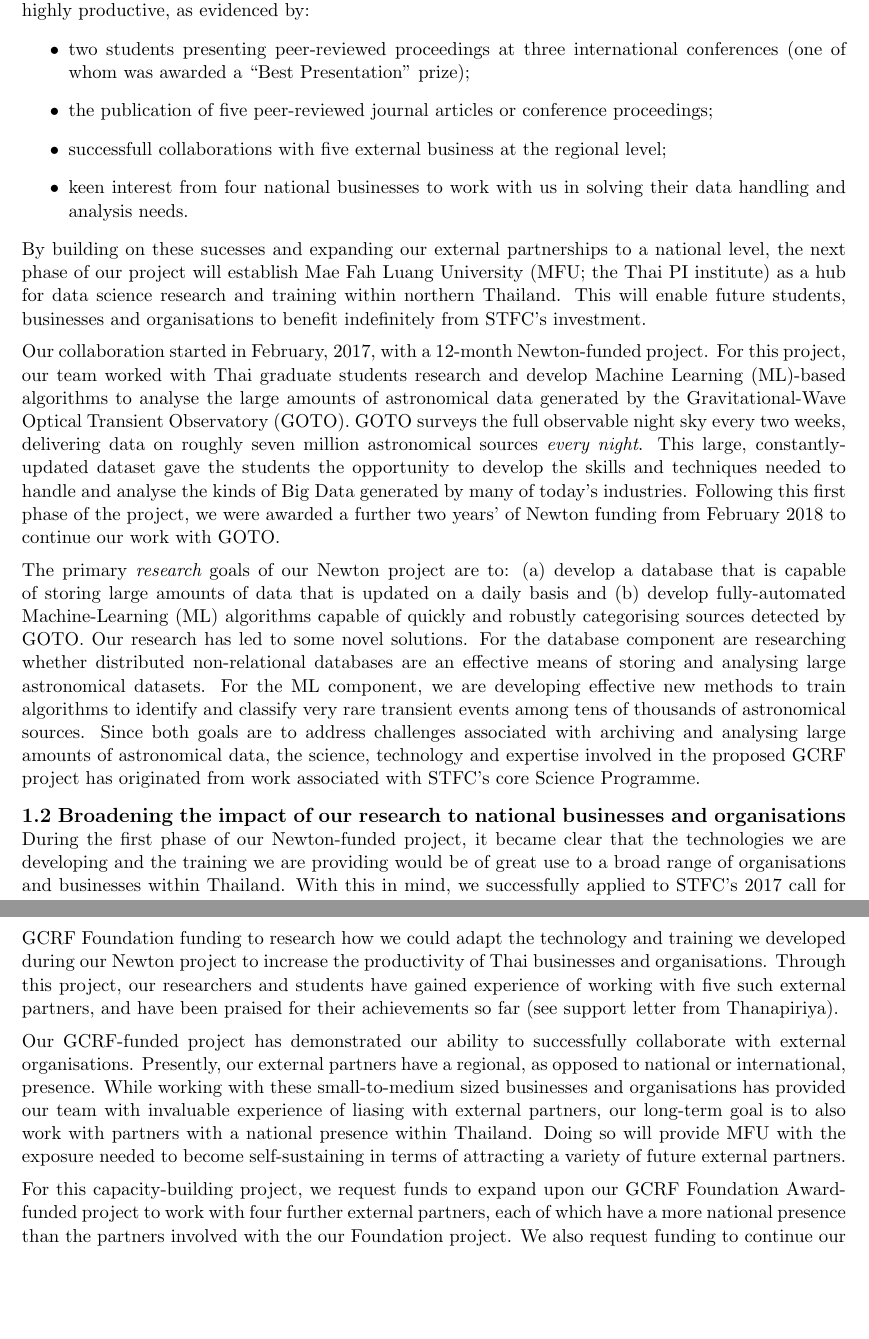
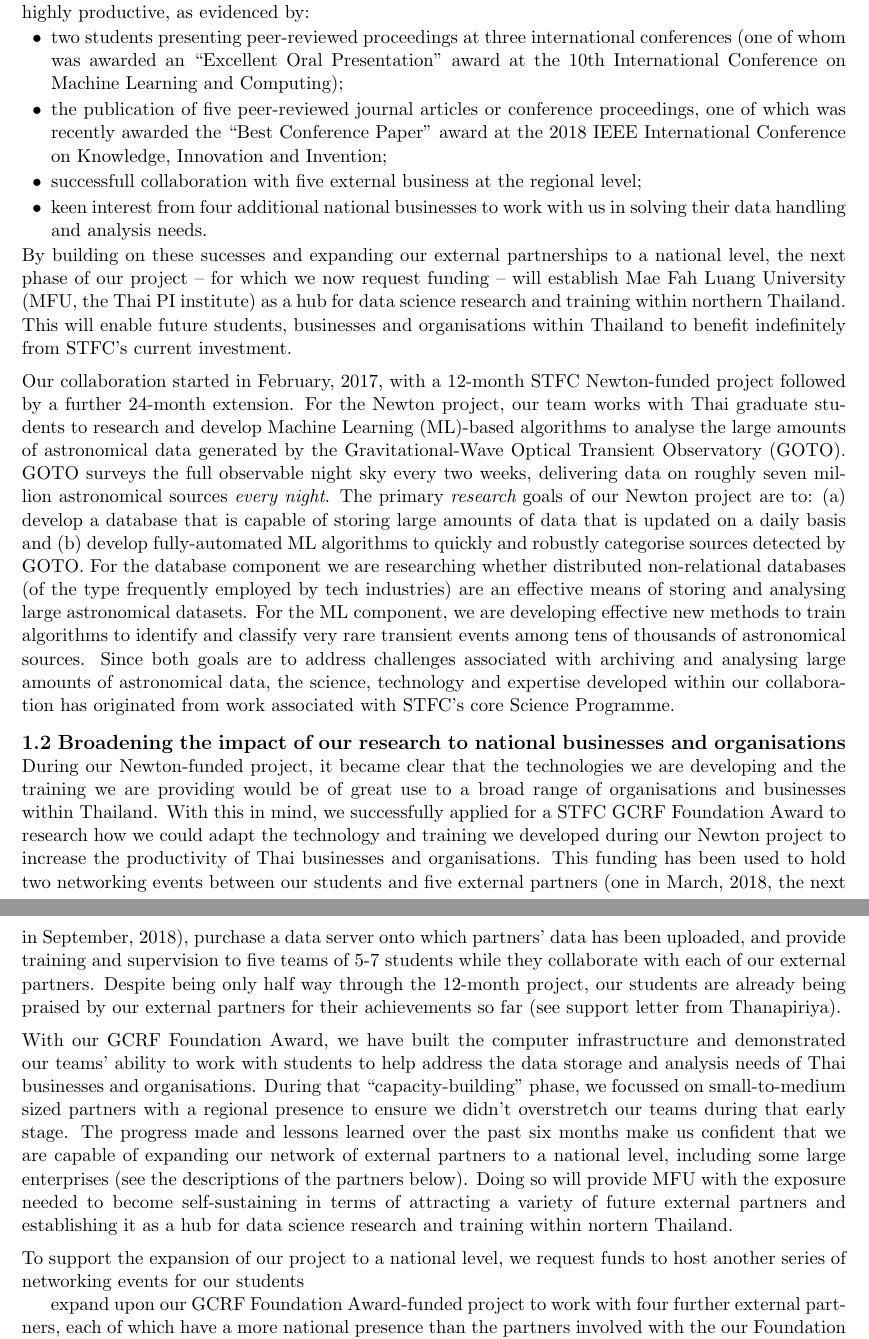
Before and after one commit to jrmullaney/GCRF2018, a LaTeX document (case_for_support.tex): two parts of pages 1 and 2 of 5 before the commit and two parts of pages 1 and 2 of 6 after it, joined at a grey line, cut so that both start at the same text, the shorter picture padded with empty space. Compiled offline with pdfLaTeX.

Commit message:
Polishing Case for Support

```diff
--- a/case_for_support.tex
+++ b/case_for_support.tex
@@ -49,36 +49,34 @@
   \vspace{2mm}
   \noindent
   Facilitated by STFC funding via the Newton and GCRF programs our team of educators and researchers are developing a highly effective data science training programme for Thai students. Within this programme, students work with external research organisations and businesses to gain first-hand experience of using data science to solve real-world problems. To date, this programme has been highly productive, as evidenced by:
-  \begin{itemize}
-    \item two students presenting peer-reviewed proceedings at three international conferences (one of whom was awarded a ``Best Presentation'' prize);
-    \item the publication of five peer-reviewed journal articles or conference proceedings;
-    \item successfull collaborations with five external business at the regional level;
-    \item keen interest from four national businesses to work with us in solving their data handling and analysis needs.
+  \begin{itemize}[leftmargin=6mm,itemsep=-3pt,topsep=1pt]
+    \item two students presenting peer-reviewed proceedings at three international conferences (one of whom was awarded an ``Excellent Oral Presentation'' award at the 10th International Conference on Machine Learning and Computing);
+    \item the publication of five peer-reviewed journal articles or conference proceedings, one of which was recently awarded the ``Best Conference Paper'' award at the 2018 IEEE International Conference on Knowledge, Innovation and Invention;
+    \item successfull collaboration with five external business at the regional level;
+    \item keen interest from four additional national businesses to work with us in solving their data handling and analysis needs.
   \end{itemize}
-  By building on these sucesses and expanding our external partnerships to a national level, the next phase of our project will establish Mae Fah Luang University (MFU; the Thai PI institute) as a hub for data science research and training within northern Thailand. This will enable future students, businesses and organisations to benefit indefinitely from STFC's investment.
+  By building on these sucesses and expanding our external partnerships to a national level, the next phase of our project -- for which we now request funding -- will establish Mae Fah Luang University (MFU, the Thai PI institute) as a hub for data science research and training within northern Thailand. This will enable future students, businesses and organisations within Thailand to benefit indefinitely from STFC's current investment.
 
   \vspace{2mm}
   \noindent
-  Our collaboration started in February, 2017, with a 12-month Newton-funded project. For this project, our team worked with Thai graduate students research and develop Machine Learning (ML)-based algorithms to analyse the large amounts of astronomical data generated by the Gravitational-Wave Optical Transient Observatory (GOTO). GOTO surveys the full observable night sky every two weeks, delivering data on roughly seven million astronomical sources {\it every night}. This large, constantly-updated dataset gave the students the opportunity to develop the skills and techniques needed to handle and analyse the kinds of Big Data generated by many of today's industries. Following this first phase of the project, we were awarded a further two years' of Newton funding from February 2018 to continue our work with GOTO.
-
-  \vspace{2mm}
-  \noindent
-  The primary {\it research} goals of our Newton project are to: (a) develop a database that is capable of storing large amounts of data that is updated on a daily basis and (b) develop fully-automated Machine-Learning (ML) algorithms capable of quickly and robustly categorising sources detected by GOTO. Our research has led to some novel solutions. For the database component are researching whether distributed non-relational databases are an effective means of storing and analysing large astronomical datasets. For the ML component, we are developing effective new methods to train algorithms to identify and classify very rare transient events among tens of thousands of astronomical sources. Since both goals are to address challenges associated with archiving and analysing large amounts of astronomical data, the science, technology and expertise involved in the proposed GCRF project has originated from work associated with STFC's core Science Programme.
+  Our collaboration started in February, 2017, with a 12-month STFC Newton-funded project followed by a further 24-month extension. For the Newton project, our team works with Thai graduate students to research and develop Machine Learning (ML)-based algorithms to analyse the large amounts of astronomical data generated by the Gravitational-Wave Optical Transient Observatory (GOTO). GOTO surveys the full observable night sky every two weeks, delivering data on roughly seven million astronomical sources {\it every night}. The primary {\it research} goals of our Newton project are to: (a) develop a database that is capable of storing large amounts of data that is updated on a daily basis and (b) develop fully-automated ML algorithms to quickly and robustly categorise sources detected by GOTO. For the database component we are researching whether distributed non-relational databases (of the type frequently employed by tech industries) are an effective means of storing and analysing large astronomical datasets. For the ML component, we are developing effective new methods to train algorithms to identify and classify very rare transient events among tens of thousands of astronomical sources. Since both goals are to address challenges associated with archiving and analysing large amounts of astronomical data, the science, technology and expertise developed within our collaboration has originated from work associated with STFC's core Science Programme.
 
   \vspace{3mm}
   \noindent
   {\large \bf 1.2 Broadening the impact of our research to national businesses and organisations}
 
   \noindent
-  During the first phase of our Newton-funded project, it became clear that the technologies we are developing and the training we are providing would be of great use to a broad range of organisations and businesses within Thailand. With this in mind, we successfully applied to STFC's 2017 call for GCRF Foundation funding to research how we could adapt the technology and training we developed during our Newton project to increase the productivity of Thai businesses and organisations. Through this project, our researchers and students have gained experience of working with five such external partners, and have been praised for their achievements so far (see support letter from Thanapiriya).
+  During our Newton-funded project, it became clear that the technologies we are developing and the training we are providing would be of great use to a broad range of organisations and businesses within Thailand. With this in mind, we successfully applied for a STFC GCRF Foundation Award to research how we could adapt the technology and training we developed during our Newton project to increase the productivity of Thai businesses and organisations. This funding has been used to hold two networking events between our students and five external partners (one in March, 2018, the next in September, 2018), purchase a data server onto which partners' data has been uploaded, and provide training and supervision to five teams of 5-7 students while they collaborate with each of our external partners. Despite being only half way through the 12-month project, our students are already being praised by our external partners for their achievements so far (see support letter from Thanapiriya).
 
   \vspace{2mm}
   \noindent
-  Our GCRF-funded project has demonstrated our ability to successfully collaborate with external organisations. Presently, our external partners have a regional, as opposed to national or international, presence. While working with these small-to-medium sized businesses and organisations has provided our team with invaluable experience of liasing with external partners, our long-term goal is to also work with partners with a national presence within Thailand. Doing so will provide MFU with the exposure needed to become self-sustaining in terms of attracting a variety of future external partners.
+  With our GCRF Foundation Award, we have built the computer infrastructure and demonstrated our teams' ability to work with students to help address the data storage and analysis needs of Thai businesses and organisations. During that ``capacity-building'' phase, we focussed on small-to-medium sized partners with a regional presence to ensure we didn't overstretch our teams during that early stage. The progress made and lessons learned over the past six months make us confident that we are capable of expanding our network of external partners to a national level, including some large enterprises (see the descriptions of the partners below). Doing so will provide MFU with the exposure needed to become self-sustaining in terms of attracting a variety of future external partners and establishing it as a hub for data science research and training within nortern Thailand.
 
   \vspace{2mm}
   \noindent
-  For this capacity-building project, we request funds to expand upon our GCRF Foundation Award-funded project to work with four further external partners, each of which have a more national presence than the partners involved with the our Foundation project. We also request funding to continue our successful collaboration with Thanapiriya -- the largest of our first partners. All our external partners have already agreed to work with us throughout the 24-month project (see Letters of Support). At the end of the first 12 months, however, we will hold a networking event to attract other external partners. Below, we provide a brief description of the external partners and their data needs:
+  To support the expansion of our project to a national level, we request funds to host another series of networking events for our students
+
+  expand upon our GCRF Foundation Award-funded project to work with four further external partners, each of which have a more national presence than the partners involved with the our Foundation project. We also request funding to continue our successful collaboration with Thanapiriya -- the largest of our first partners. All our external partners have already agreed to work with us throughout the 24-month project (see Letters of Support). At the end of the first 12 months, however, we will hold a networking event to attract other external partners. Below, we provide a brief description of the external partners and their data needs:
 
   \begin{itemize}[leftmargin=6mm,itemsep=-3pt,topsep=1pt]
     \item {\bf Thai AirAsia} is part of the AirAsia group, which is the largest budget airline operating in South East Asia. They are renowned among the air industry for their high levels of aircraft utility. A barrier to achieving even higher levels of aircraft utility is the grounding of aircraft while they wait for the delivery of spare parts. This waiting could be reduced if AirAsia were able to predict when parts were likely to require replacement. AirAsia engineers will share their flight data with the students working on this project so that we can adapt the technologies we have developed to better predict when parts will require replacement.
```
Also changed, not shown: case_for_support.pdf, case_for_support.tex (2 more changed lines).
